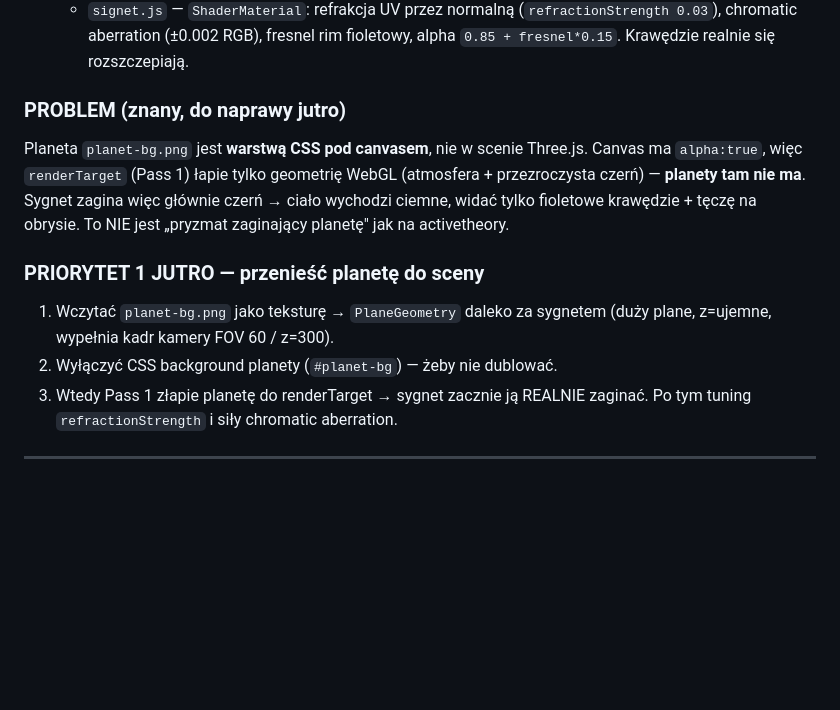
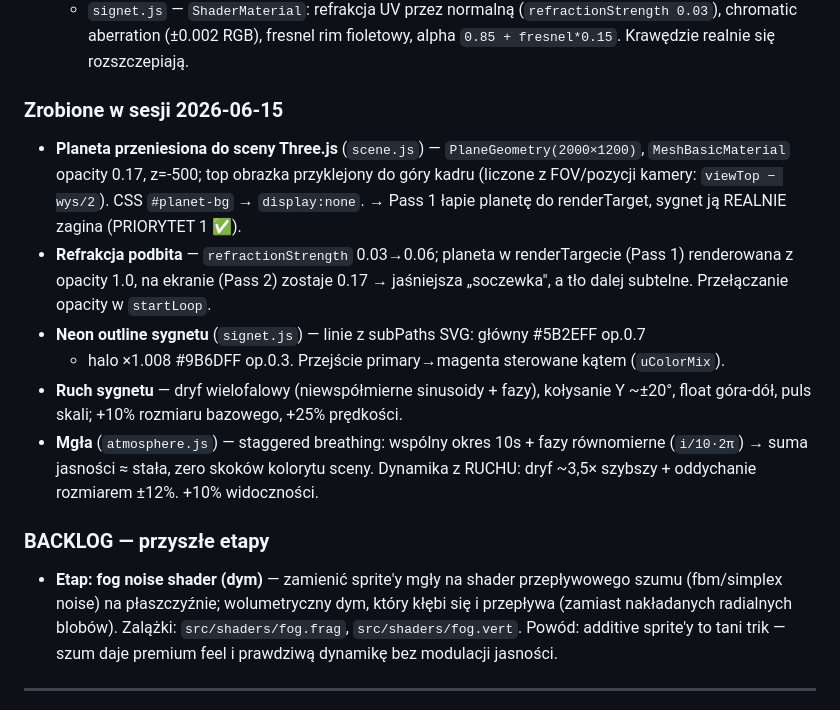
Before and after one commit to Qubatura/qubatura.eu, a Markdown page: CLAUDE.md, the part around one of its changes. Rendered like a GitHub page; blank space fills up the shorter version.

Commit message:
docs: log session 2026-06-15 + add fog noise shader (dym) stage to backlog
Co-Authored-By: Claude Opus 4.8 <noreply@anthropic.com>

```diff
--- a/CLAUDE.md
+++ b/CLAUDE.md
@@ -341,19 +341,28 @@ Długość linii: ~80–120px (nie do krawędzi ekranu).
     (`refractionStrength 0.03`), chromatic aberration (±0.002 RGB), fresnel rim
     fioletowy, alpha `0.85 + fresnel*0.15`. Krawędzie realnie się rozszczepiają.
 
-### PROBLEM (znany, do naprawy jutro)
-Planeta `planet-bg.png` jest **warstwą CSS pod canvasem**, nie w scenie Three.js.
-Canvas ma `alpha:true`, więc `renderTarget` (Pass 1) łapie tylko geometrię WebGL
-(atmosfera + przezroczysta czerń) — **planety tam nie ma**. Sygnet zagina więc
-głównie czerń → ciało wychodzi ciemne, widać tylko fioletowe krawędzie + tęczę
-na obrysie. To NIE jest „pryzmat zaginający planetę" jak na activetheory.
+### Zrobione w sesji 2026-06-15
+- **Planeta przeniesiona do sceny Three.js** (`scene.js`) — `PlaneGeometry(2000×1200)`,
+  `MeshBasicMaterial` opacity 0.17, z=-500; top obrazka przyklejony do góry kadru
+  (liczone z FOV/pozycji kamery: `viewTop − wys/2`). CSS `#planet-bg` → `display:none`.
+  → Pass 1 łapie planetę do renderTarget, sygnet ją REALNIE zagina (PRIORYTET 1 ✅).
+- **Refrakcja podbita** — `refractionStrength` 0.03→0.06; planeta w renderTargecie
+  (Pass 1) renderowana z opacity 1.0, na ekranie (Pass 2) zostaje 0.17 → jaśniejsza
+  „soczewka", a tło dalej subtelne. Przełączanie opacity w `startLoop`.
+- **Neon outline sygnetu** (`signet.js`) — linie z subPaths SVG: główny #5B2EFF op.0.7
+  + halo ×1.008 #9B6DFF op.0.3. Przejście primary→magenta sterowane kątem (`uColorMix`).
+- **Ruch sygnetu** — dryf wielofalowy (niewspółmierne sinusoidy + fazy), kołysanie Y
+  ~±20°, float góra-dół, puls skali; +10% rozmiaru bazowego, +25% prędkości.
+- **Mgła** (`atmosphere.js`) — staggered breathing: wspólny okres 10s + fazy
+  równomierne (`i/10·2π`) → suma jasności ≈ stała, zero skoków kolorytu sceny.
+  Dynamika z RUCHU: dryf ~3,5× szybszy + oddychanie rozmiarem ±12%. +10% widoczności.
 
-### PRIORYTET 1 JUTRO — przenieść planetę do sceny
-1. Wczytać `planet-bg.png` jako teksturę → `PlaneGeometry` daleko za sygnetem
-   (duży plane, z=ujemne, wypełnia kadr kamery FOV 60 / z=300).
-2. Wyłączyć CSS background planety (`#planet-bg`) — żeby nie dublować.
-3. Wtedy Pass 1 złapie planetę do renderTarget → sygnet zacznie ją REALNIE
-   zaginać. Po tym tuning `refractionStrength` i siły chromatic aberration.
+### BACKLOG — przyszłe etapy
+- **Etap: fog noise shader (dym)** — zamienić sprite'y mgły na shader przepływowego
+  szumu (fbm/simplex noise) na płaszczyźnie; wolumetryczny dym, który kłębi się
+  i przepływa (zamiast nakładanych radialnych blobów). Zalążki: `src/shaders/fog.frag`,
+  `src/shaders/fog.vert`. Powód: additive sprite'y to tani trik — szum daje premium feel
+  i prawdziwą dynamikę bez modulacji jasności.
 
 ---
 
```
Also changed, not shown: other parts of CLAUDE.md (+1 -1 lines).
